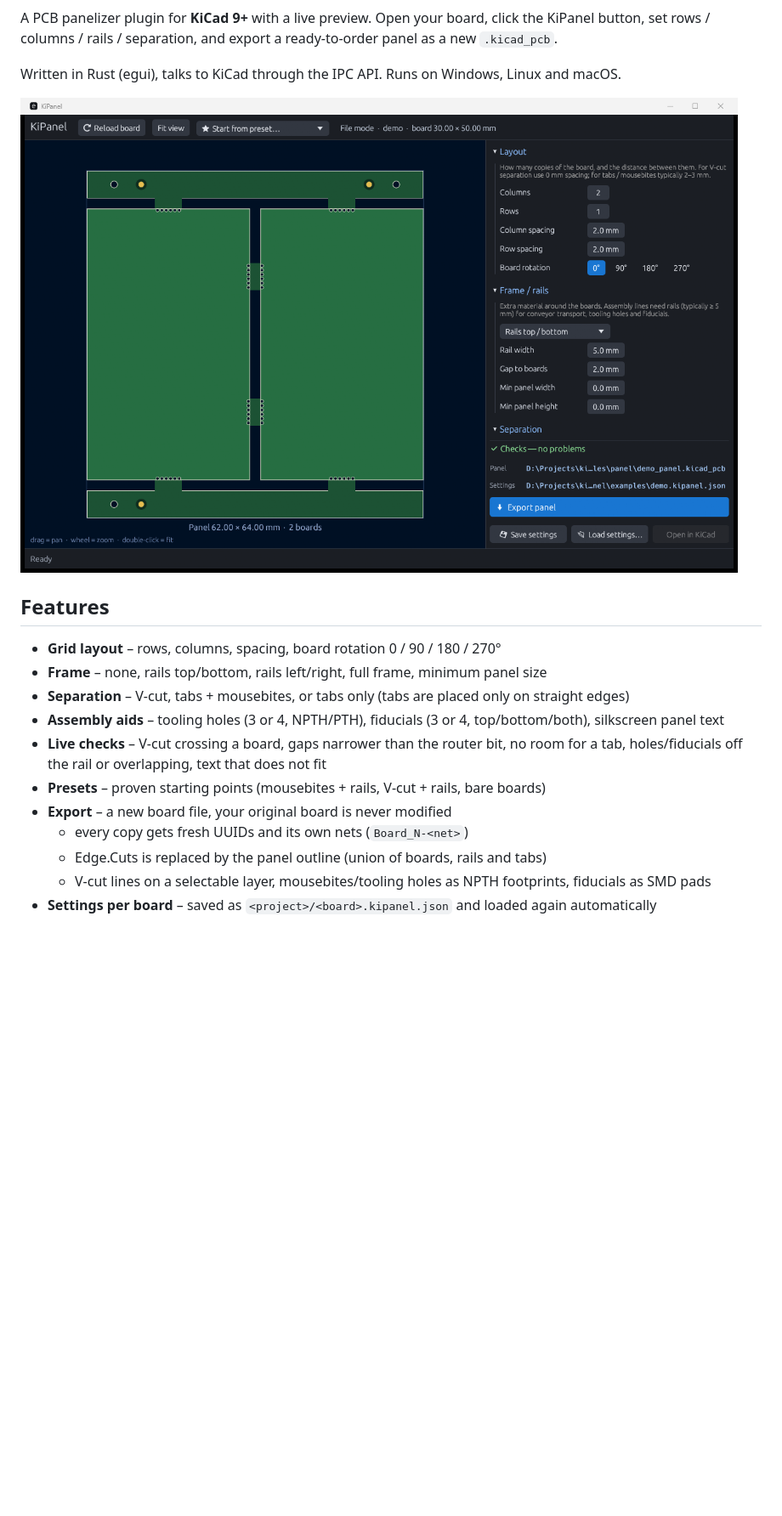
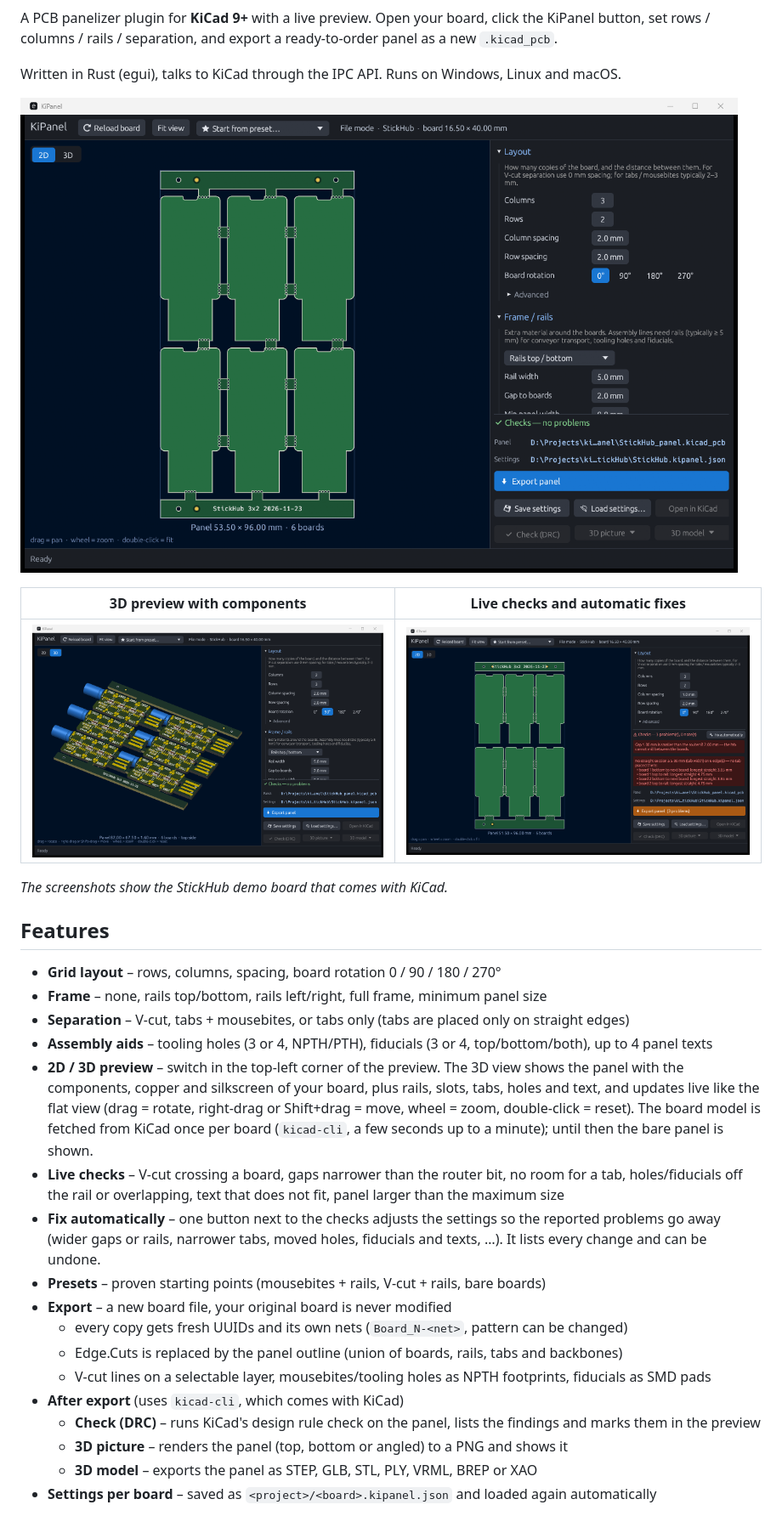
Before and after one commit to kahlenberg/kipanel, a Markdown page: README.md, the part around one of its changes. Shown at 85% size. Rendered like a GitHub page; pictures changed too: docs/checks.png (added), docs/preview-3d.png (added), docs/screenshot.png; blank space fills up the shorter version.

```diff
--- a/README.md
+++ b/README.md
@@ -4,18 +6,30 @@ A PCB panelizer plugin for **KiCad 9+** with a live preview. Open your board, cl
 
 Written in Rust (egui), talks to KiCad through the IPC API. Runs on Windows, Linux and macOS.
 
-![KiPanel window](docs/screenshot.png)
+![KiPanel window with a 3 x 2 panel](docs/screenshot.png)
+
+| 3D preview with components | Live checks and automatic fixes |
+|---|---|
+| ![3D preview](docs/preview-3d.png) | ![Checks](docs/checks.png) |
+
+*The screenshots show the StickHub demo board that comes with KiCad.*
 
 ## Features
 
 - **Grid layout** – rows, columns, spacing, board rotation 0 / 90 / 180 / 270°
 - **Frame** – none, rails top/bottom, rails left/right, full frame, minimum panel size
 - **Separation** – V-cut, tabs + mousebites, or tabs only (tabs are placed only on straight edges)
-- **Assembly aids** – tooling holes (3 or 4, NPTH/PTH), fiducials (3 or 4, top/bottom/both), silkscreen panel text
-- **Live checks** – V-cut crossing a board, gaps narrower than the router bit, no room for a tab, holes/fiducials off the rail or overlapping, text that does not fit
+- **Assembly aids** – tooling holes (3 or 4, NPTH/PTH), fiducials (3 or 4, top/bottom/both), up to 4 panel texts
+- **2D / 3D preview** – switch in the top-left corner of the preview. The 3D view shows the panel with the components, copper and silkscreen of your board, plus rails, slots, tabs, holes and text, and updates live like the flat view (drag = rotate, right-drag or Shift+drag = move, wheel = zoom, double-click = reset). The board model is fetched from KiCad once per board (`kicad-cli`, a few seconds up to a minute); until then the bare panel is shown.
+- **Live checks** – V-cut crossing a board, gaps narrower than the router bit, no room for a tab, holes/fiducials off the rail or overlapping, text that does not fit, panel larger than the maximum size
+- **Fix automatically** – one button next to the checks adjusts the settings so the reported problems go away (wider gaps or rails, narrower tabs, moved holes, fiducials and texts, …). It lists every change and can be undone.
 - **Presets** – proven starting points (mousebites + rails, V-cut + rails, bare boards)
 - **Export** – a new board file, your original board is never modified
-  - every copy gets fresh UUIDs and its own nets (`Board_N-<net>`)
-  - Edge.Cuts is replaced by the panel outline (union of boards, rails and tabs)
+  - every copy gets fresh UUIDs and its own nets (`Board_N-<net>`, pattern can be changed)
+  - Edge.Cuts is replaced by the panel outline (union of boards, rails, tabs and backbones)
   - V-cut lines on a selectable layer, mousebites/tooling holes as NPTH footprints, fiducials as SMD pads
+- **After export** (uses `kicad-cli`, which comes with KiCad)
+  - **Check (DRC)** – runs KiCad's design rule check on the panel, lists the findings and marks them in the preview
+  - **3D picture** – renders the panel (top, bottom or angled) to a PNG and shows it
+  - **3D model** – exports the panel as STEP, GLB, STL, PLY, VRML, BREP or XAO
 - **Settings per board** – saved as `<project>/<board>.kipanel.json` and loaded again automatically
```
Also changed, not shown: other parts of README.md (+46 -9 lines), CHANGELOG.md (added, +30 -0 lines), 11 other files.
